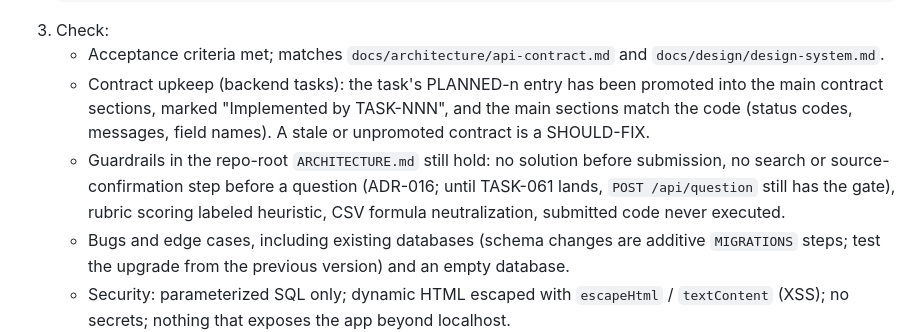
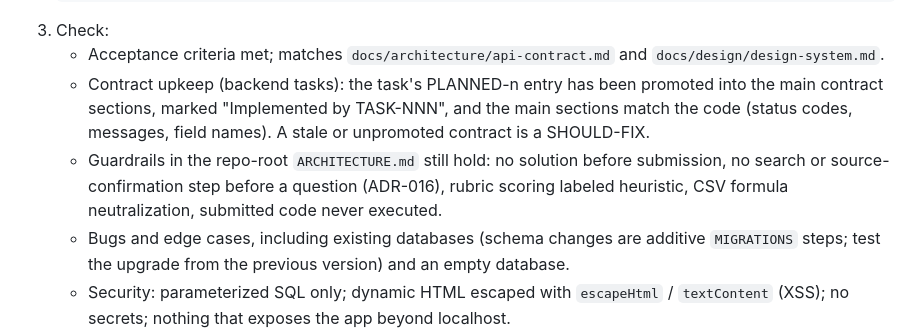
Before and after one commit to shark12000/preparator, a Markdown page: .claude/agents/review-engineer.md, the part around the change. GitHub-like rendering.

Commit message:
Record LEAD-5 gate approvals; drop stale TASK-061 note in review-engineer
Co-Authored-By: Claude Opus 5.5 <noreply@anthropic.com>

```diff
--- a/.claude/agents/review-engineer.md
+++ b/.claude/agents/review-engineer.md
@@ -28,7 +28,7 @@ You are the Review Engineer for Preparator (Flask 3 + SQLite backend in `app.py`
 3. Check:
    - Acceptance criteria met; matches `docs/architecture/api-contract.md` and `docs/design/design-system.md`.
    - Contract upkeep (backend tasks): the task's PLANNED-n entry has been promoted into the main contract sections, marked "Implemented by TASK-NNN", and the main sections match the code (status codes, messages, field names). A stale or unpromoted contract is a SHOULD-FIX.
-   - Guardrails in the repo-root `ARCHITECTURE.md` still hold: no solution before submission, no search or source-confirmation step before a question (ADR-016; until TASK-061 lands, `POST /api/question` still has the gate), rubric scoring labeled heuristic, CSV formula neutralization, submitted code never executed.
+   - Guardrails in the repo-root `ARCHITECTURE.md` still hold: no solution before submission, no search or source-confirmation step before a question (ADR-016), rubric scoring labeled heuristic, CSV formula neutralization, submitted code never executed.
    - Bugs and edge cases, including existing databases (schema changes are additive `MIGRATIONS` steps; test the upgrade from the previous version) and an empty database.
    - Security: parameterized SQL only; dynamic HTML escaped with `escapeHtml` / `textContent` (XSS); no secrets; nothing that exposes the app beyond localhost.
    - Design-system upkeep (frontend tasks): if the task added or changed a token or component, the matching section of `docs/design/design-system.md` was updated and describes the code accurately. A stale section is a NIT (SHOULD-FIX if it would mislead the next task).
```
